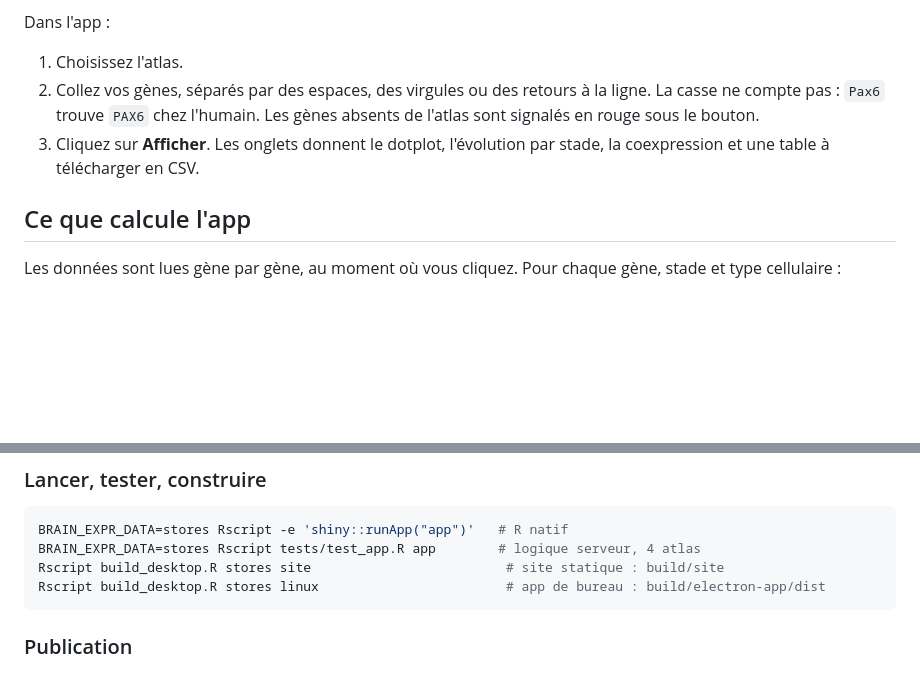
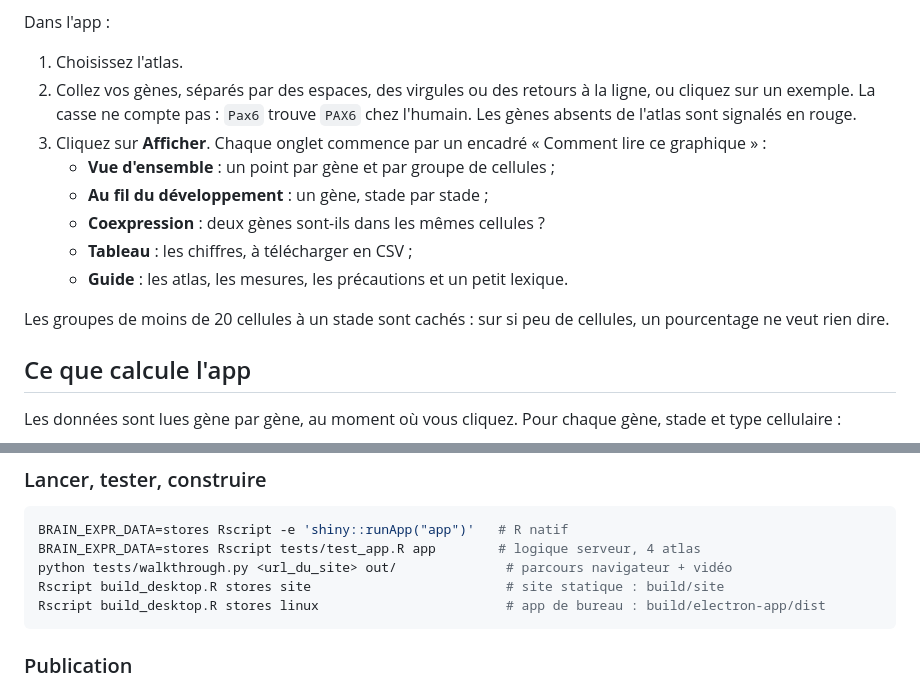
Before and after one commit to sounkou-bioinfo/brain-expr, a Markdown page: README.md, 2 parts joined by grey strips. GitHub-like rendering; blank space fills up the shorter version.

````diff
--- a/README.md
+++ b/README.md
@@ -33,10 +37,18 @@ Dans l'app :
 
 1. Choisissez l'atlas.
 2. Collez vos gènes, séparés par des espaces, des virgules ou des retours à la
-   ligne. La casse ne compte pas : `Pax6` trouve `PAX6` chez l'humain. Les gènes
-   absents de l'atlas sont signalés en rouge sous le bouton.
-3. Cliquez sur **Afficher**. Les onglets donnent le dotplot, l'évolution par
-   stade, la coexpression et une table à télécharger en CSV.
+   ligne, ou cliquez sur un exemple. La casse ne compte pas : `Pax6` trouve
+   `PAX6` chez l'humain. Les gènes absents de l'atlas sont signalés en rouge.
+3. Cliquez sur **Afficher**. Chaque onglet commence par un encadré « Comment
+   lire ce graphique » :
+   - **Vue d'ensemble** : un point par gène et par groupe de cellules ;
+   - **Au fil du développement** : un gène, stade par stade ;
+   - **Coexpression** : deux gènes sont-ils dans les mêmes cellules ?
+   - **Tableau** : les chiffres, à télécharger en CSV ;
+   - **Guide** : les atlas, les mesures, les précautions et un petit lexique.
+
+Les groupes de moins de 20 cellules à un stade sont cachés : sur si peu de
+cellules, un pourcentage ne veut rien dire.
 
 ## Ce que calcule l'app
 
@@ -99,6 +111,7 @@ Pour l'humain, l'échantillonnage (`CELLS_PER_GROUP`, `SEED`) se règle en tête
 ```bash
 BRAIN_EXPR_DATA=stores Rscript -e 'shiny::runApp("app")'   # R natif
 BRAIN_EXPR_DATA=stores Rscript tests/test_app.R app        # logique serveur, 4 atlas
+python tests/walkthrough.py <url_du_site> out/              # parcours navigateur + vidéo
 Rscript build_desktop.R stores site                         # site statique : build/site
 Rscript build_desktop.R stores linux                        # app de bureau : build/electron-app/dist
 ```
````
Also changed, not shown: other parts of README.md (+6 -2 lines), docs/coexpression.png, docs/dotplot-lamanno.png (deleted), docs/evolution.png (added), docs/vue-ensemble.png (added), 7 other files.
